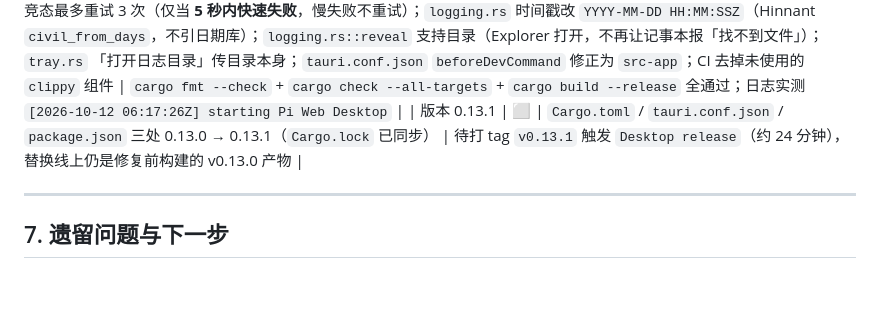
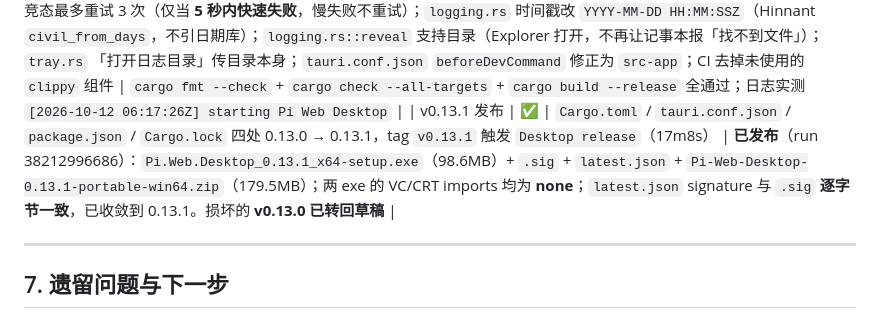
Before and after one commit to Jiaocha/pi-web-desktop, a Markdown page: PLAN.md, the part around the change. GitHub-like rendering; blank space fills up the shorter version.

```diff
--- a/PLAN.md
+++ b/PLAN.md
@@ -245,7 +245,7 @@
 | 修复 P1-3 单实例 | ✅ | `Cargo.toml` 加 `tauri-plugin-single-instance`；`lib.rs` 注册 `init(|app,..|)` → 拉起已有窗口（unminimize/show/set_focus） | 本机 release exe 连开 **3 次**：进程数 2→3 后不再增加，日志只有 **1 条** `starting Pi Web Desktop` |
 | 修复 P1-4 进程树清理 | ✅ | `server.rs` 新增 `kill_tree()`：Windows 走 `taskkill /F /T /PID`（`Child::kill()` 只杀直接子进程，Next.js worker 会残留并占住端口）；`lib.rs` `RunEvent::Exit` 与 `tray.rs`「退出」都改用它 | 本机验证 `taskkill /F /T` 对 node 父子进程：存活数 **2 → 0** |
 | 修复 P2 健壮性 | ✅ | `lib.rs` `boot()`：端口竞态最多重试 3 次（仅当 **5 秒内快速失败**，慢失败不重试）；`logging.rs` 时间戳改 `YYYY-MM-DD HH:MM:SSZ`（Hinnant `civil_from_days`，不引日期库）；`logging.rs::reveal` 支持目录（Explorer 打开，不再让记事本报「找不到文件」）；`tray.rs` 「打开日志目录」传目录本身；`tauri.conf.json` `beforeDevCommand` 修正为 `src-app`；CI 去掉未使用的 `clippy` 组件 | `cargo fmt --check` + `cargo check --all-targets` + `cargo build --release` 全通过；日志实测 `[2026-10-12 06:17:26Z] starting Pi Web Desktop` |
-| 版本 0.13.1 | ⬜ | `Cargo.toml` / `tauri.conf.json` / `package.json` 三处 0.13.0 → 0.13.1（`Cargo.lock` 已同步） | 待打 tag `v0.13.1` 触发 `Desktop release`（约 24 分钟），替换线上仍是修复前构建的 v0.13.0 产物 |
+| v0.13.1 发布 | ✅ | `Cargo.toml` / `tauri.conf.json` / `package.json` / `Cargo.lock` 四处 0.13.0 → 0.13.1，tag `v0.13.1` 触发 `Desktop release`（17m8s） | **已发布**（run 38212996686）：`Pi.Web.Desktop_0.13.1_x64-setup.exe`（98.6MB）+ `.sig` + `latest.json` + `Pi-Web-Desktop-0.13.1-portable-win64.zip`（179.5MB）；两 exe 的 VC/CRT imports 均为 **none**；`latest.json` signature 与 `.sig` **逐字节一致**，已收敛到 0.13.1。损坏的 **v0.13.0 已转回草稿** |
 
 ---
 
```
Also changed, not shown: FIXES-2026-10-12.md (+44 -8 lines).
